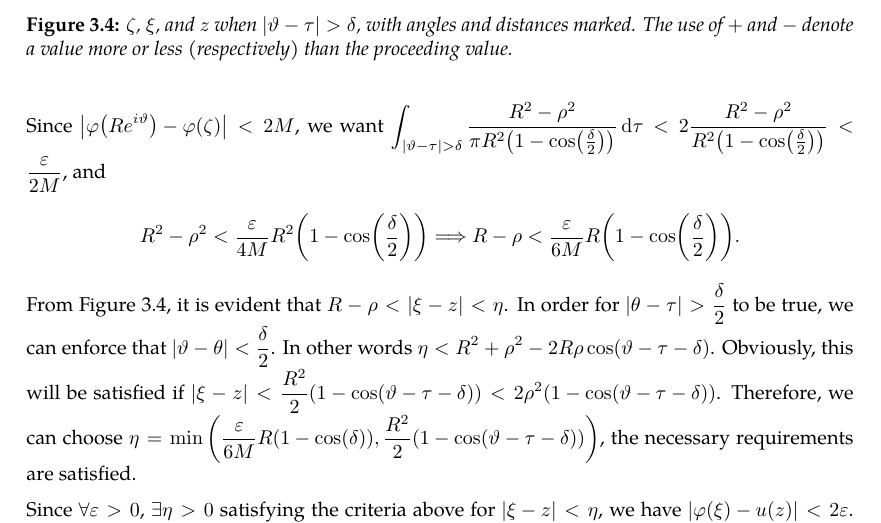
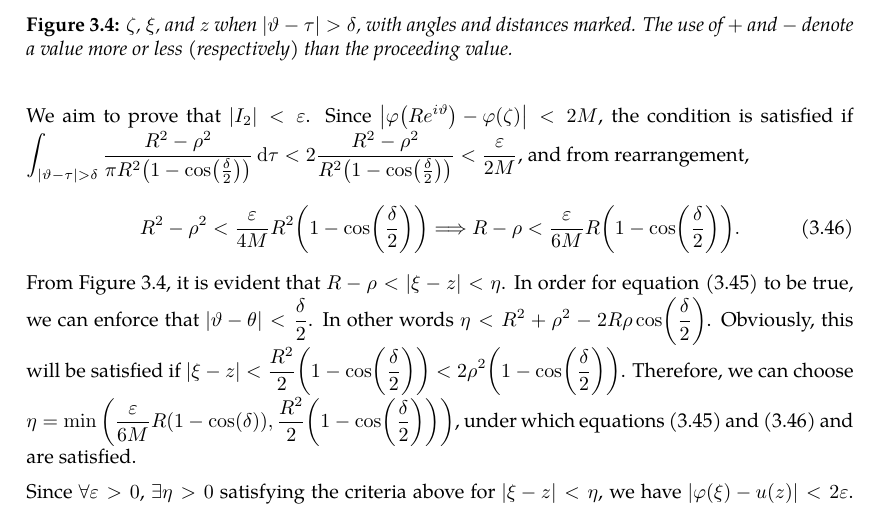
Before and after one commit to slipperking/complex-analysis-latex, a LaTeX document (main.tex): part of page 63 of 65, cut so that both start at the same text. Compiled offline with pdfLaTeX.

Commit message:
overleaf_to_git (Sun Jun 15 22:02:15 2025 -0700): update main.tex from r12623 to r12645

```diff
--- a/main.tex
+++ b/main.tex
@@ -1602,8 +1602,10 @@ A fundamental problem in the theory of partial differential equations is to find
         \abs{\theta-\tau}>\frac{\delta}{2}\label{eq:dirichletproblemwithlaplaceequationsolution_constraint1}
     \end{equation} and \(\rho>\frac{R}{2}\) (these can be arbitrarily chosen for different resulting bounds) as in \autoref{fig:dirichletproblemwithlaplaceequationsolution_secondintegral}. Then, \[|\zeta-z|^2>4\rho^2\sin[2](\frac{\delta}{4})>\frac{1}{2}R^2\qty(1-\cos(\frac{\delta}{2})).\]
 
-    Since \(\abs{\varphi\qty(Re^{i\vartheta})-\varphi(\zeta)}<2M\), we want \(\int_{\abs{\vartheta-\tau}>\delta}\frac{R^2-\rho^2}{\pi R^2\qty(1-\cos(\frac{\delta}{2}))}\dd{\tau}<2\frac{R^2-\rho^2}{R^2\qty(1-\cos(\frac{\delta}{2}))}< \frac{\varepsilon}{2M}\), and \[R^2-\rho^2<\frac{\varepsilon}{4M}R^2\paren{1-\cos(\frac{\delta}{2})}\Longrightarrow R-\rho<\frac{\varepsilon}{6M}R\paren{1-\cos(\frac{\delta}{2})}.\]
-    From \autoref{fig:dirichletproblemwithlaplaceequationsolution_secondintegral}, it is evident that \(R-\rho<|\xi-z|<\eta\). In order for \(|\theta-\tau|>\frac{\delta}{2}\) to be true, we can enforce that \(\abs{\vartheta-\theta}<\frac{\delta}{2}\). In other words \(\eta<R^2+\rho^2-2R\rho\cos(\vartheta-\tau-\delta)\). Obviously, this will be satisfied if \(|\xi-z|<\frac{R^2}{2}\qty(1-\cos(\vartheta-\tau-\delta))<2\rho^2\qty(1-\cos(\vartheta-\tau-\delta))\). Therefore, we can choose \(\eta=\min\qty(\frac{\varepsilon}{6M}R\paren{1-\cos(\delta)},\frac{R^2}{2}\qty(1-\cos(\vartheta-\tau-\delta)))\), the necessary requirements are satisfied.
+    We aim to prove that \(\abs{I_2}<\varepsilon\). Since \(\abs{\varphi\qty(Re^{i\vartheta})-\varphi(\zeta)}<2M\), the condition is satisfied if \(\int_{\abs{\vartheta-\tau}>\delta}\frac{R^2-\rho^2}{\pi R^2\qty(1-\cos(\frac{\delta}{2}))}\dd{\tau}<2\frac{R^2-\rho^2}{R^2\qty(1-\cos(\frac{\delta}{2}))}< \frac{\varepsilon}{2M}\), and from rearrangement, \begin{equation}
+        R^2-\rho^2<\frac{\varepsilon}{4M}R^2\paren{1-\cos(\frac{\delta}{2})}\Longrightarrow R-\rho<\frac{\varepsilon}{6M}R\paren{1-\cos(\frac{\delta}{2})}.\label{eq:dirichletproblemwithlaplaceequationsolution_constraint2}
+    \end{equation}
+    From \autoref{fig:dirichletproblemwithlaplaceequationsolution_secondintegral}, it is evident that \(R-\rho<|\xi-z|<\eta\). In order for equation~\eqref{eq:dirichletproblemwithlaplaceequationsolution_constraint1} to be true, we can enforce that \(\abs{\vartheta-\theta}<\frac{\delta}{2}\). In other words \(\eta<R^2+\rho^2-2R\rho\cos(\frac{\delta}{2})\). Obviously, this will be satisfied if \(|\xi-z|<\frac{R^2}{2}\qty(1-\cos(\frac{\delta}{2}))<2\rho^2\qty(1-\cos(\frac{\delta}{2}))\). Therefore, we can choose \(\eta=\min\qty(\frac{\varepsilon}{6M}R\paren{1-\cos(\delta)},\frac{R^2}{2}\qty(1-\cos(\frac{\delta}{2})))\), under which equations \eqref{eq:dirichletproblemwithlaplaceequationsolution_constraint1} and \eqref{eq:dirichletproblemwithlaplaceequationsolution_constraint2} and are satisfied.
 
     Since \(\forall\varepsilon>0\), \(\exists\eta>0\) satisfying the criteria above for \(\abs{\xi-z}<\eta\), we have \(\abs{\varphi(\xi)-u(z)}<2\varepsilon\). Then equation~\eqref{eq:dirichletproblemwithlaplaceequationsolution_limittoboundary} follows.
 
```
